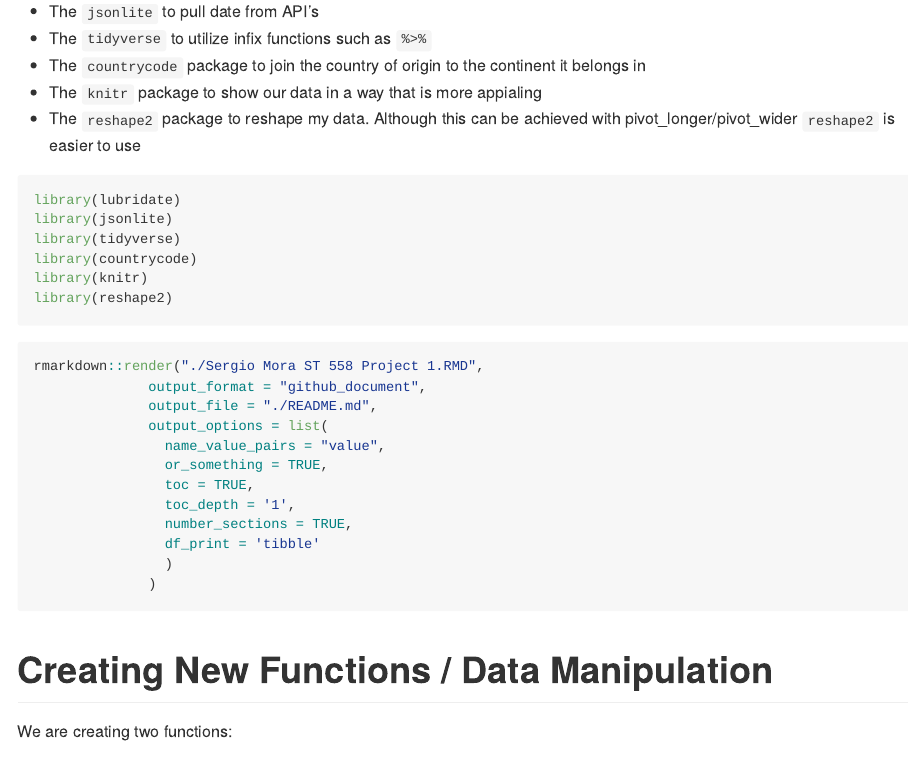
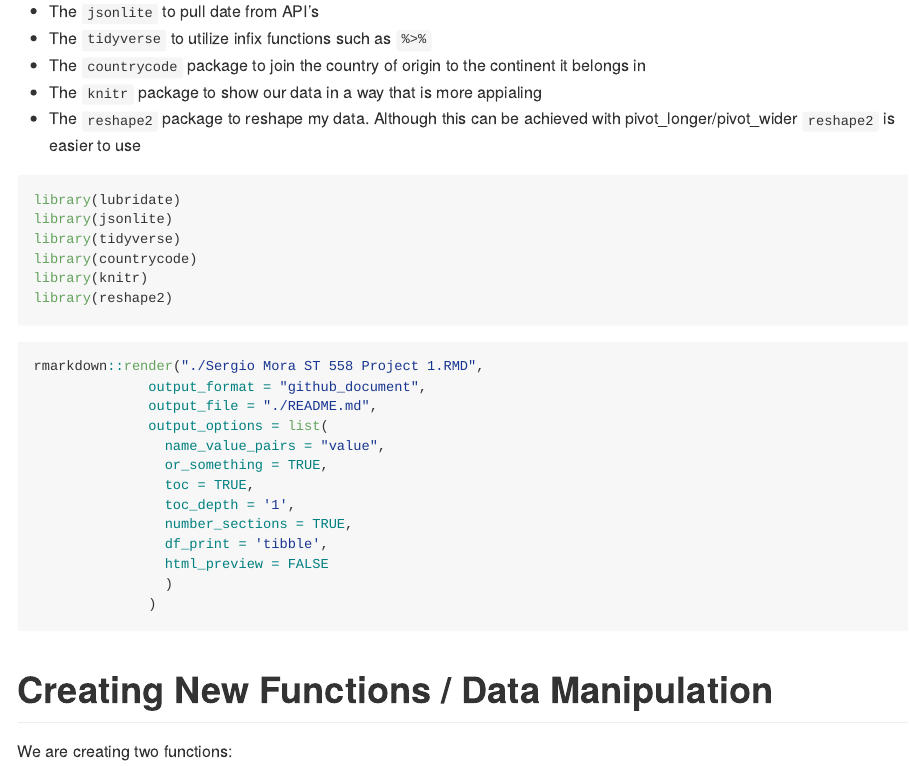
Before and after one commit to Smora0713/ST558-Project-1-, an R Markdown document (Sergio Mora ST 558 Project 1.Rmd): the page in a window 1100 px wide, from 410 px down. Rendered offline with R 4.5, knitr and Pandoc, with nearby package versions; some code elsewhere in the file could not run offline; long lines of code are wrapped.

Commit message:
Commit 6, The cake is a lie

````diff
--- a/Sergio Mora ST 558 Project 1.Rmd
+++ b/Sergio Mora ST 558 Project 1.Rmd
@@ -37,7 +37,8 @@ rmarkdown::render("./Sergio Mora ST 558 Project 1.RMD",
                 toc = TRUE,
                 toc_depth = '1',
                 number_sections = TRUE,
-                df_print = 'tibble'
+                df_print = 'tibble',
+                html_preview = FALSE
                 )
               )
 ```
````
Also changed, not shown: README.md.
